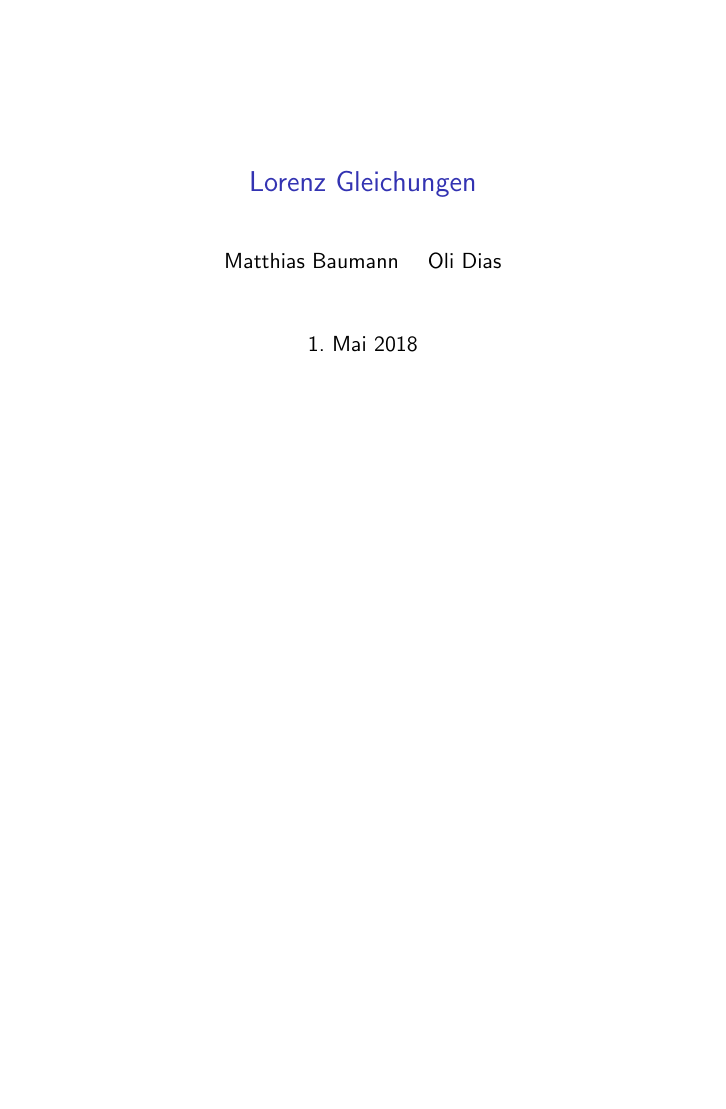
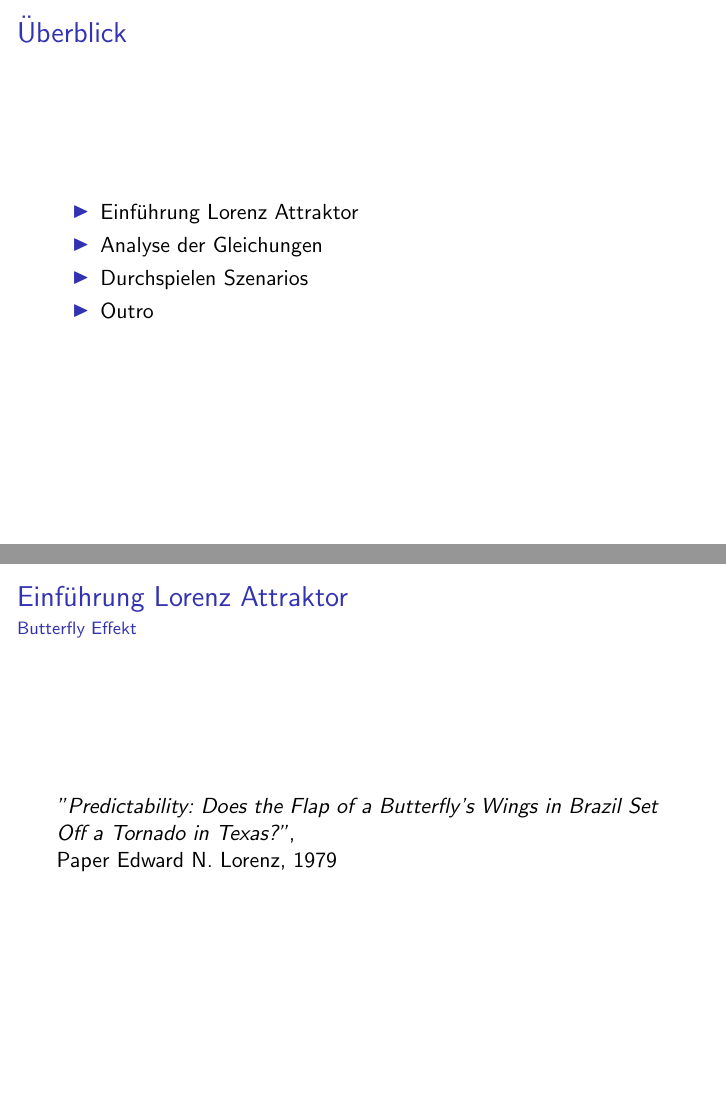
Before and after one commit to olidias/MathSem, LaTeX slides (beamer/presentation.tex, which reads beamer/intro.tex): the whole page before the commit and pages 2 and 3 of 5 after it, the two joined at a grey line, the shorter picture padded with empty space. Compiled offline with pdfLaTeX.

Commit message:
Add intro

```diff
--- a/beamer/intro.tex
+++ b/beamer/intro.tex
@@ -1,4 +1,24 @@
 \documentclass[presentation.tex]{subfiles}
 
 \begin{document}
-    \frame{\titlepage}
+	\frame{\titlepage}
+
+    \begin{frame}
+        \frametitle{Überblick}
+        \begin{itemize}
+            \item Einführung Lorenz Attraktor
+            \item Analyse der Gleichungen
+            \item Durchspielen Szenarios
+            \item Outro
+        \end{itemize}
+    \end{frame}
+
+    \begin{frame}
+    	\frametitle{Einführung Lorenz Attraktor}
+    	\framesubtitle{Butterfly Effekt}
+		\textit{"Predictability: Does the Flap of a Butterfly's Wings in Brazil Set Off a Tornado in Texas?"}, \\
+		Paper Edward N. Lorenz, 1979
+    \end{frame}
+
+    \begin{frame}
+    	\frametitle{Einführung Lorenz Attraktor}
@@ -5 +34,6 @@
+		\frametitle{Einführung Lorenz Attraktor}
+		\framesubtitle{Was ist ein Attraktor?}
+
+    \end{frame}
+
 \end{document}
--- a/beamer/presentation.tex
+++ b/beamer/presentation.tex
@@ -8,12 +8,13 @@
 \usepackage{subfiles}
 
 
+
 \usetheme{default}
 
 \setbeamercovered{transparent}
 \setbeamertemplate{navigation symbols}{}
 
-\title{Lorenz Gleichungen}
+\title{Lorenz Attraktor}
 \subtitle{} % TODO: Brauchen wir das?
 \author[Baumann, Dias]
 {Matthias Baumann \and Oli Dias}
```
Also changed, not shown: beamer/intro.tex (9 more changed lines).
